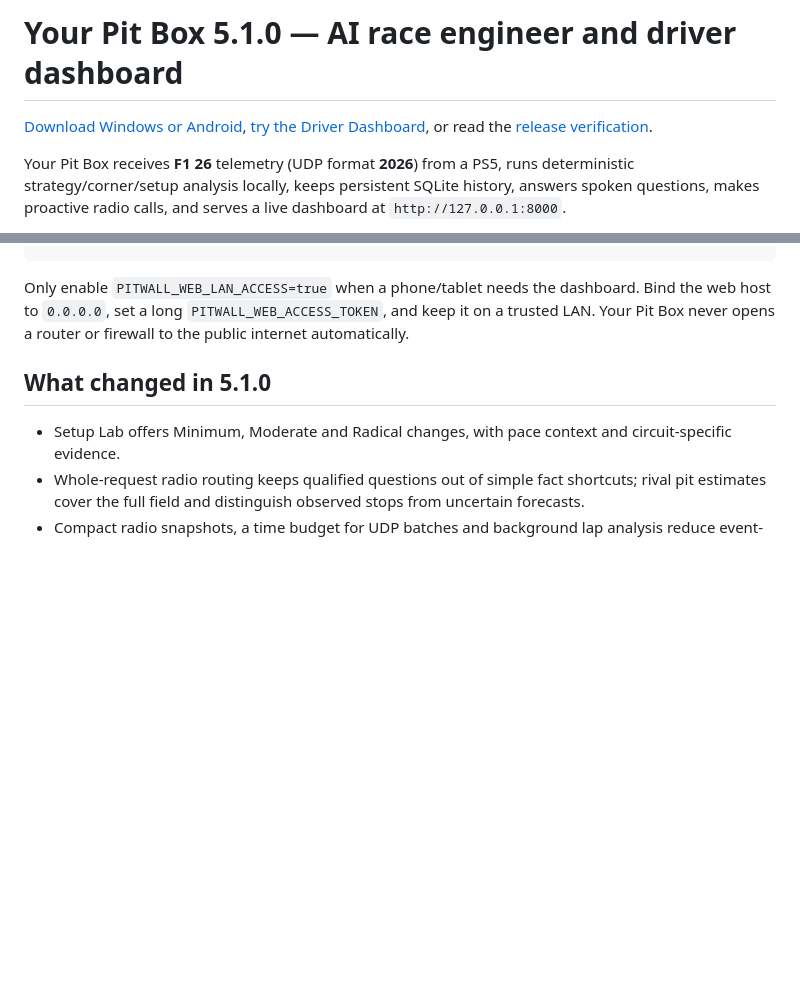
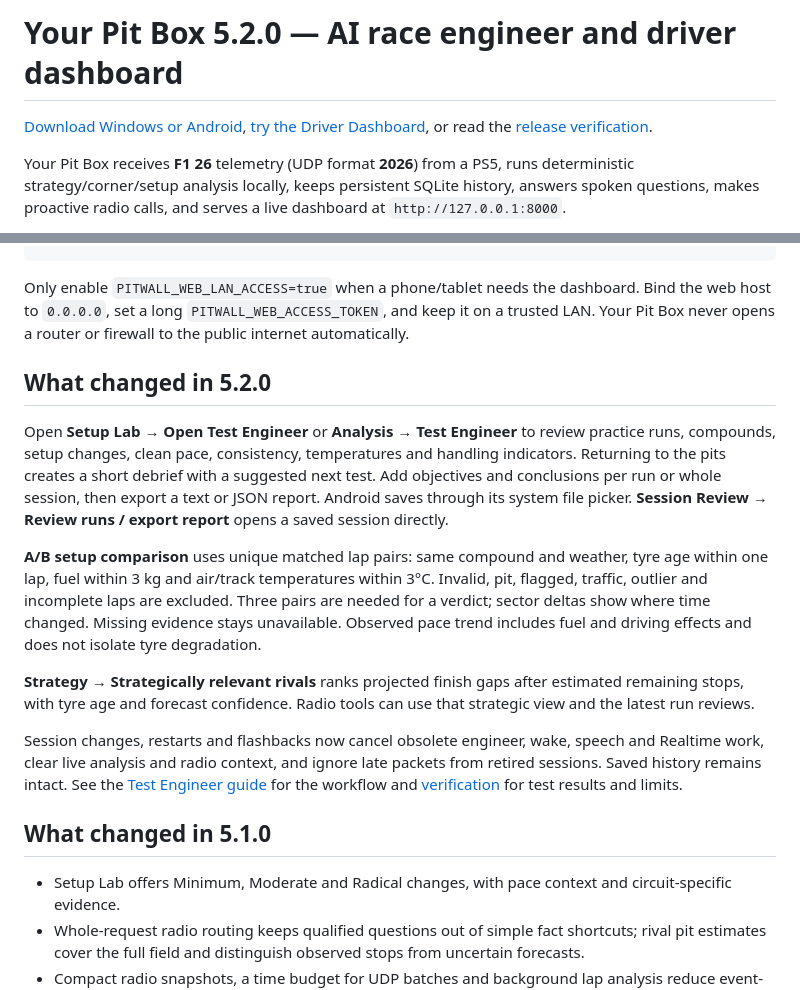
Before and after one commit to scottsart1/Pit-box, a Markdown page: README.md, 2 parts joined by grey strips. Rendered like a GitHub page; blank space fills up the shorter version.

Commit message:
Document 5.2.0 deployment, device upgrade and acceptance results

```diff
--- a/README.md
+++ b/README.md
@@ -1,4 +1,4 @@
-# Your Pit Box 5.1.0 — AI race engineer and driver dashboard
+# Your Pit Box 5.2.0 — AI race engineer and driver dashboard
 
 [Download Windows or Android](https://yourpitbox.com/#download),
 [try the Driver Dashboard](https://your-pit-box-driver-dashboard.sarthakvij123450.chatgpt.site/),
@@ -103,6 +103,33 @@ Only enable `PITWALL_WEB_LAN_ACCESS=true` when a phone/tablet needs the
 dashboard. Bind the web host to `0.0.0.0`, set a long
 `PITWALL_WEB_ACCESS_TOKEN`, and keep it on a trusted LAN. Your Pit Box never opens a
 router or firewall to the public internet automatically.
+
+## What changed in 5.2.0
+
+Open **Setup Lab → Open Test Engineer** or **Analysis → Test Engineer** to
+review practice runs, compounds, setup changes, clean pace, consistency,
+temperatures and handling indicators. Returning to the pits creates a short
+debrief with a suggested next test. Add objectives and conclusions per run or
+whole session, then export a text or JSON report. Android saves through its
+system file picker. **Session Review → Review runs / export report** opens a
+saved session directly.
+
+**A/B setup comparison** uses unique matched lap pairs: same compound and
+weather, tyre age within one lap, fuel within 3 kg and air/track temperatures
+within 3°C. Invalid, pit, flagged, traffic, outlier and incomplete laps are
+excluded. Three pairs are needed for a verdict; sector deltas show where time
+changed. Missing evidence stays unavailable. Observed pace trend includes fuel
+and driving effects and does not isolate tyre degradation.
+
+**Strategy → Strategically relevant rivals** ranks projected finish gaps after
+estimated remaining stops, with tyre age and forecast confidence. Radio tools
+can use that strategic view and the latest run reviews.
+
+Session changes, restarts and flashbacks now cancel obsolete engineer, wake,
+speech and Realtime work, clear live analysis and radio context, and ignore
+late packets from retired sessions. Saved history remains intact. See the
+[Test Engineer guide](https://yourpitbox.com/guide.html#test-engineer) for the
+workflow and [verification](docs/release-qa-5.2.0.md) for test results and limits.
 
 ## What changed in 5.1.0
 
```
Also changed, not shown: other parts of README.md (+1 -1 lines), docs/release-qa-5.2.0.md (added, +155 -0 lines).
